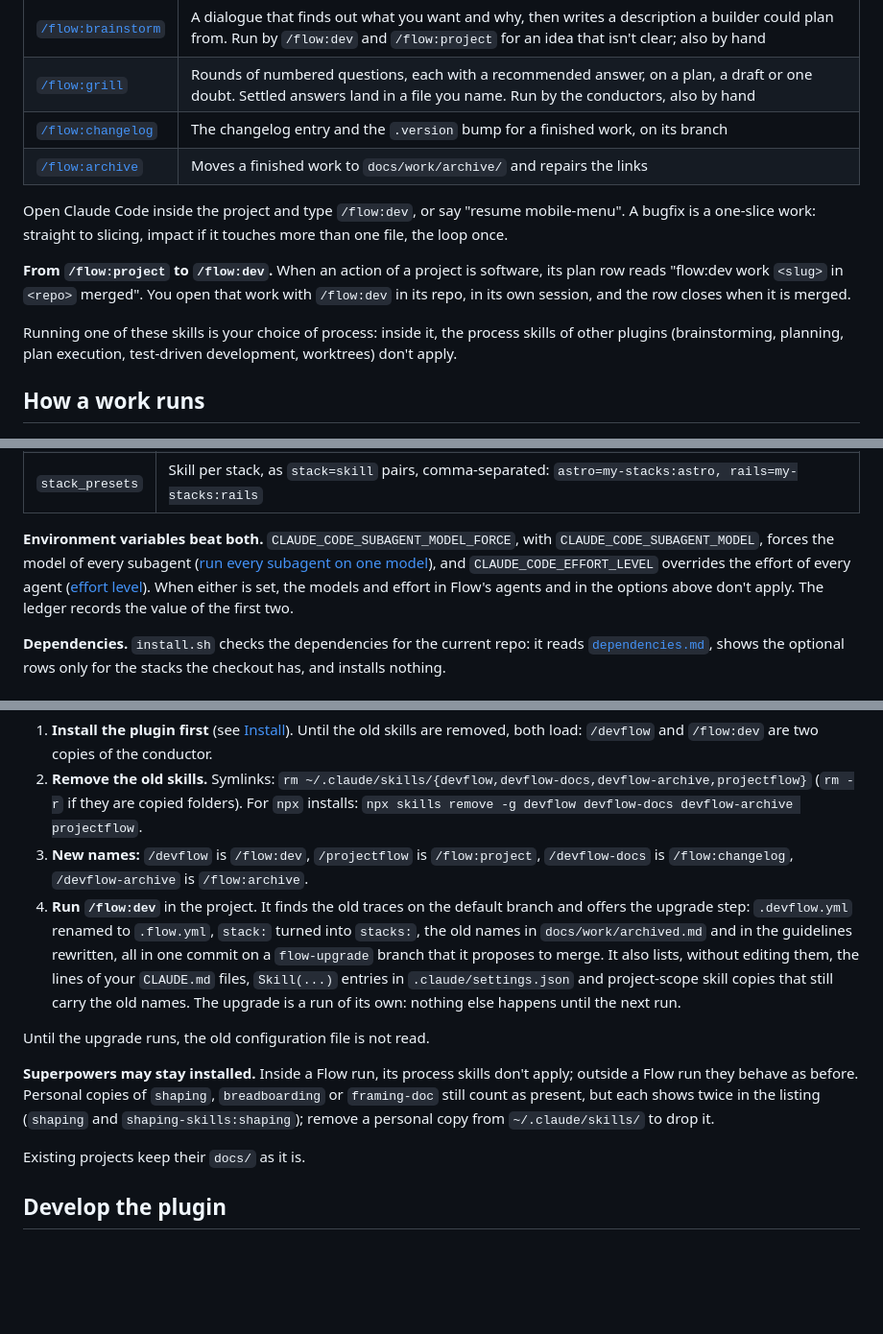
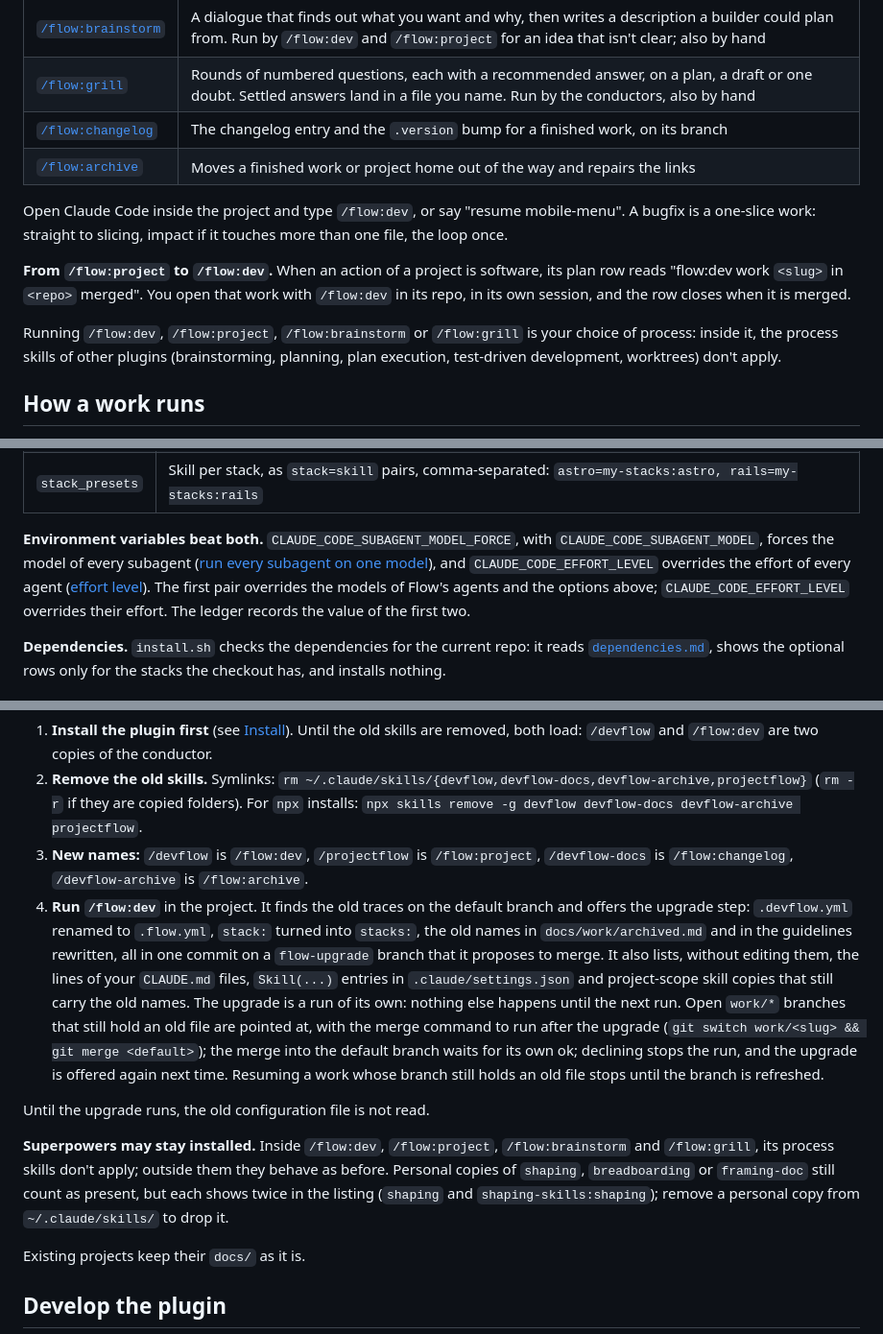
Before and after one commit to spleenteo/devflow, a Markdown page: README.md, 3 parts joined by grey strips. Shown at 96% size. Rendered like a GitHub page; blank space fills up the shorter version.

Commit message:
Fix review findings on README and architecture
Co-Authored-By: Claude Opus 5.5 <noreply@anthropic.com>

```diff
--- a/README.md
+++ b/README.md
@@ -62,13 +62,13 @@ Plugin skills are invoked as `/plugin-name:skill-name` ([skills](https://code.cl
 | [`/flow:brainstorm`](skills/brainstorm/SKILL.md) | A dialogue that finds out what you want and why, then writes a description a builder could plan from. Run by `/flow:dev` and `/flow:project` for an idea that isn't clear; also by hand |
 | [`/flow:grill`](skills/grill/SKILL.md) | Rounds of numbered questions, each with a recommended answer, on a plan, a draft or one doubt. Settled answers land in a file you name. Run by the conductors, also by hand |
 | [`/flow:changelog`](skills/changelog/SKILL.md) | The changelog entry and the `.version` bump for a finished work, on its branch |
-| [`/flow:archive`](skills/archive/SKILL.md) | Moves a finished work to `docs/work/archive/` and repairs the links |
+| [`/flow:archive`](skills/archive/SKILL.md) | Moves a finished work or project home out of the way and repairs the links |
 
 Open Claude Code inside the project and type `/flow:dev`, or say "resume mobile-menu". A bugfix is a one-slice work: straight to slicing, impact if it touches more than one file, the loop once.
 
 **From `/flow:project` to `/flow:dev`.** When an action of a project is software, its plan row reads "flow:dev work `<slug>` in `<repo>` merged". You open that work with `/flow:dev` in its repo, in its own session, and the row closes when it is merged.
 
-Running one of these skills is your choice of process: inside it, the process skills of other plugins (brainstorming, planning, plan execution, test-driven development, worktrees) don't apply.
+Running `/flow:dev`, `/flow:project`, `/flow:brainstorm` or `/flow:grill` is your choice of process: inside it, the process skills of other plugins (brainstorming, planning, plan execution, test-driven development, worktrees) don't apply.
 
 ## How a work runs
 
@@ -167,7 +167,7 @@ presets: [astro=my-stacks:astro]   # stack=skill pairs, replacing the shipped pr
 | `model_mid` | Model for the mid tier. Empty: Flow's default |
 | `stack_presets` | Skill per stack, as `stack=skill` pairs, comma-separated: `astro=my-stacks:astro, rails=my-stacks:rails` |
 
-**Environment variables beat both.** `CLAUDE_CODE_SUBAGENT_MODEL_FORCE`, with `CLAUDE_CODE_SUBAGENT_MODEL`, forces the model of every subagent ([run every subagent on one model](https://code.claude.com/docs/en/sub-agents#run-every-subagent-on-one-model)), and `CLAUDE_CODE_EFFORT_LEVEL` overrides the effort of every agent ([effort level](https://code.claude.com/docs/en/model-config#set-the-effort-level)). When either is set, the models and effort in Flow's agents and in the options above don't apply. The ledger records the value of the first two.
+**Environment variables beat both.** `CLAUDE_CODE_SUBAGENT_MODEL_FORCE`, with `CLAUDE_CODE_SUBAGENT_MODEL`, forces the model of every subagent ([run every subagent on one model](https://code.claude.com/docs/en/sub-agents#run-every-subagent-on-one-model)), and `CLAUDE_CODE_EFFORT_LEVEL` overrides the effort of every agent ([effort level](https://code.claude.com/docs/en/model-config#set-the-effort-level)). The first pair overrides the models of Flow's agents and the options above; `CLAUDE_CODE_EFFORT_LEVEL` overrides their effort. The ledger records the value of the first two.
 
 **Dependencies.** `install.sh` checks the dependencies for the current repo: it reads [`dependencies.md`](dependencies.md), shows the optional rows only for the stacks the checkout has, and installs nothing.
 
@@ -178,11 +178,11 @@ Older versions were installed as skills named `devflow`, `devflow-docs`, `devflo
 1. **Install the plugin first** (see [Install](#install)). Until the old skills are removed, both load: `/devflow` and `/flow:dev` are two copies of the conductor.
 2. **Remove the old skills.** Symlinks: `rm ~/.claude/skills/{devflow,devflow-docs,devflow-archive,projectflow}` (`rm -r` if they are copied folders). For `npx` installs: `npx skills remove -g devflow devflow-docs devflow-archive projectflow`.
 3. **New names:** `/devflow` is `/flow:dev`, `/projectflow` is `/flow:project`, `/devflow-docs` is `/flow:changelog`, `/devflow-archive` is `/flow:archive`.
-4. **Run `/flow:dev`** in the project. It finds the old traces on the default branch and offers the upgrade step: `.devflow.yml` renamed to `.flow.yml`, `stack:` turned into `stacks:`, the old names in `docs/work/archived.md` and in the guidelines rewritten, all in one commit on a `flow-upgrade` branch that it proposes to merge. It also lists, without editing them, the lines of your `CLAUDE.md` files, `Skill(...)` entries in `.claude/settings.json` and project-scope skill copies that still carry the old names. The upgrade is a run of its own: nothing else happens until the next run.
+4. **Run `/flow:dev`** in the project. It finds the old traces on the default branch and offers the upgrade step: `.devflow.yml` renamed to `.flow.yml`, `stack:` turned into `stacks:`, the old names in `docs/work/archived.md` and in the guidelines rewritten, all in one commit on a `flow-upgrade` branch that it proposes to merge. It also lists, without editing them, the lines of your `CLAUDE.md` files, `Skill(...)` entries in `.claude/settings.json` and project-scope skill copies that still carry the old names. The upgrade is a run of its own: nothing else happens until the next run. Open `work/*` branches that still hold an old file are pointed at, with the merge command to run after the upgrade (`git switch work/<slug> && git merge <default>`); the merge into the default branch waits for its own ok; declining stops the run, and the upgrade is offered again next time. Resuming a work whose branch still holds an old file stops until the branch is refreshed.
 
 Until the upgrade runs, the old configuration file is not read.
 
-**Superpowers may stay installed.** Inside a Flow run, its process skills don't apply; outside a Flow run they behave as before. Personal copies of `shaping`, `breadboarding` or `framing-doc` still count as present, but each shows twice in the listing (`shaping` and `shaping-skills:shaping`); remove a personal copy from `~/.claude/skills/` to drop it.
+**Superpowers may stay installed.** Inside `/flow:dev`, `/flow:project`, `/flow:brainstorm` and `/flow:grill`, its process skills don't apply; outside them they behave as before. Personal copies of `shaping`, `breadboarding` or `framing-doc` still count as present, but each shows twice in the listing (`shaping` and `shaping-skills:shaping`); remove a personal copy from `~/.claude/skills/` to drop it.
 
 Existing projects keep their `docs/` as it is.
 
```
Also changed, not shown: dependencies.md (+1 -1 lines), docs/architecture.md (+9 -7 lines).
